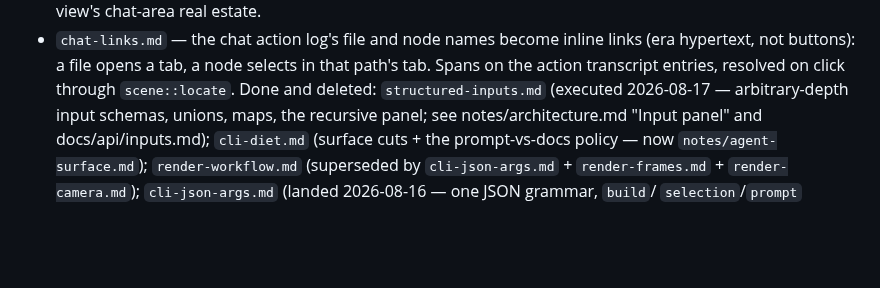
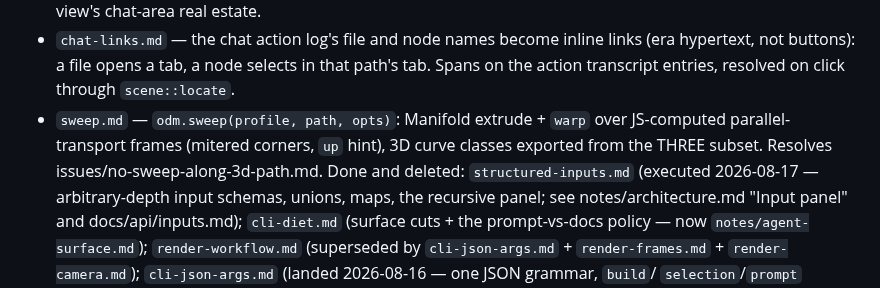
Before and after one commit to wmww/odm, a Markdown page: plans/README.md, the part around the change. Drawn GitHub-style; blank space fills up the shorter version.

Commit message:
Plan: odm.sweep via Manifold extrude + warp
Co-Authored-By: Claude Fable 5.1 <noreply@anthropic.com>
Claude-Session: https://claude.ai/code/session_01UkFTyN8hNMA7yv2coMkRRN

```diff
--- a/plans/README.md
+++ b/plans/README.md
@@ -14,6 +14,10 @@ discussions that followed. Cross-references note where plans touch.
   inline links (era hypertext, not buttons): a file opens a tab, a node
   selects in that path's tab. Spans on the action transcript entries,
   resolved on click through `scene::locate`.
+- `sweep.md` — `odm.sweep(profile, path, opts)`: Manifold extrude +
+  `warp` over JS-computed parallel-transport frames (mitered corners,
+  `up` hint), 3D curve classes exported from the THREE subset. Resolves
+  issues/no-sweep-along-3d-path.md.
 Done and deleted: `structured-inputs.md` (executed 2026-08-17 —
 arbitrary-depth input schemas, unions, maps, the recursive panel; see
 notes/architecture.md "Input panel" and docs/api/inputs.md);
```
Also changed, not shown: plans/sweep.md (added, +151 -0 lines).
